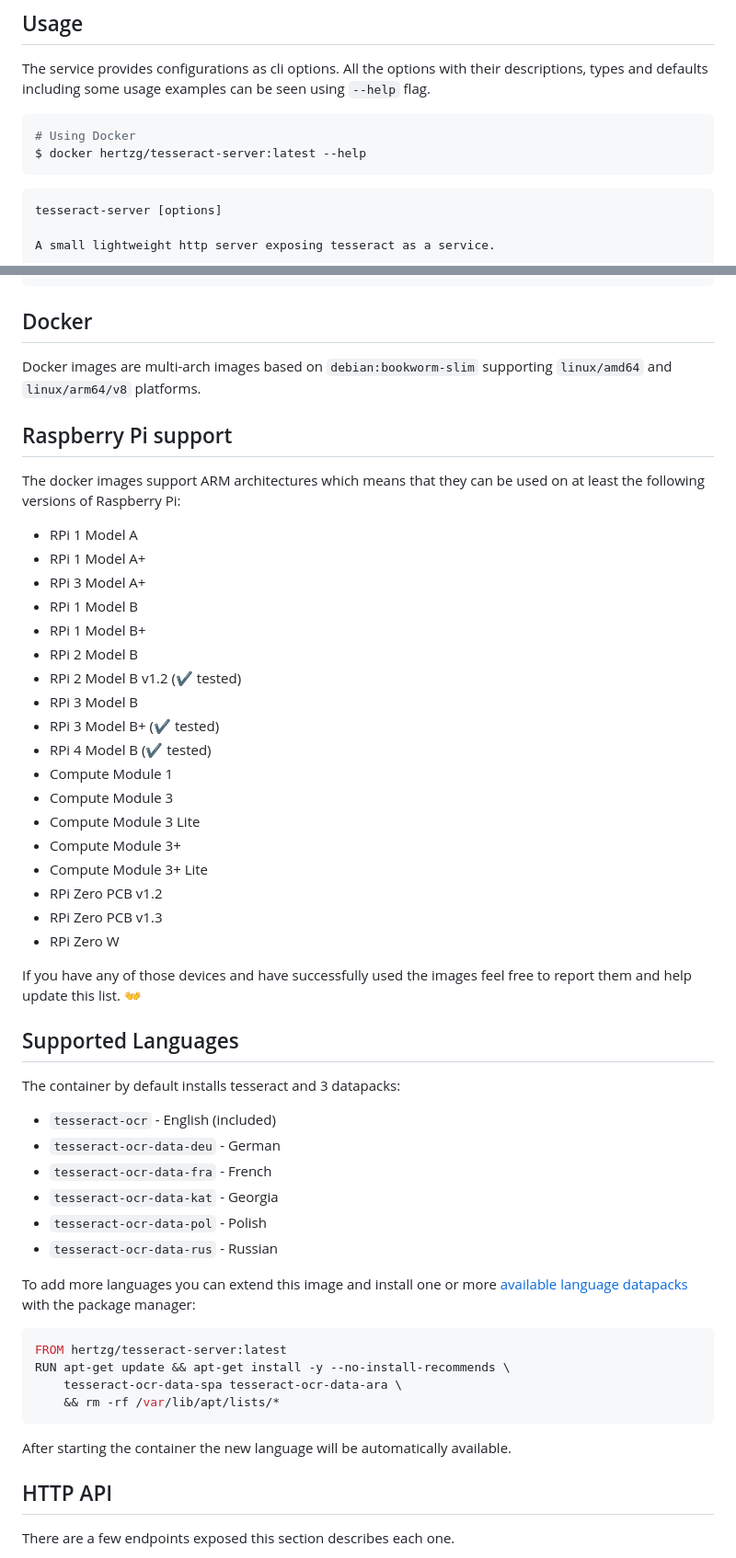
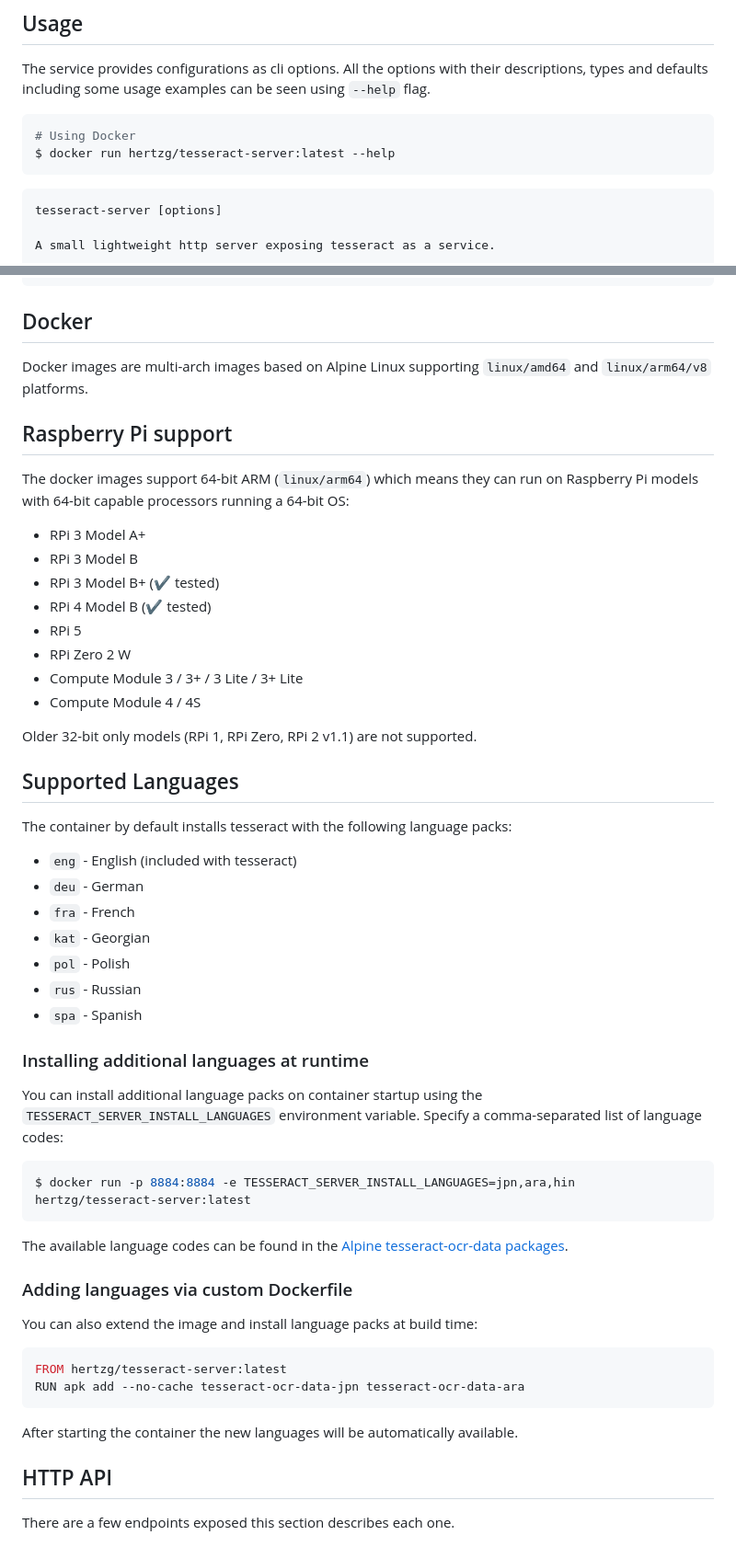
Before and after one commit to hertzg/tesseract-server, a Markdown page: README.md, 2 parts joined by grey strips. Shown at 92% size. Rendered like a GitHub page.

Commit message:
docs: update README for Alpine migration and runtime languages
- Update base image reference from Debian to Alpine
- Fix Raspberry Pi support list (remove unsupported 32-bit models)
- Document TESSERACT_SERVER_INSTALL_LANGUAGES env var
- Update Dockerfile examples to use apk
- Fix missing `run` in docker help command
- Remove prettier-ignore comments

````diff
--- a/README.md
+++ b/README.md
@@ -50,6 +44,6 @@ descriptions, types and defaults including some usage examples can be seen using
 ```shell script
 # Using Docker
-$ docker hertzg/tesseract-server:latest --help
+$ docker run hertzg/tesseract-server:latest --help
 ```
 
 ```text test-id="--help" test-param-columns="160"
@@ -91,62 +83,59 @@ References:
 ## Docker
 
-Docker images are multi-arch images based on `debian:bookworm-slim` supporting
+Docker images are multi-arch images based on Alpine Linux supporting
 `linux/amd64` and `linux/arm64/v8` platforms.
 
 ## Raspberry Pi support
 
-The docker images support ARM architectures which means that they can be used on
-at least the following versions of Raspberry Pi:
+The docker images support 64-bit ARM (`linux/arm64`) which means they can run on
+Raspberry Pi models with 64-bit capable processors running a 64-bit OS:
 
-- RPi 1 Model A
-- RPi 1 Model A+
 - RPi 3 Model A+
-- RPi 1 Model B
-- RPi 1 Model B+
-- RPi 2 Model B
-- RPi 2 Model B v1.2 (:heavy_check_mark: tested)
 - RPi 3 Model B
 - RPi 3 Model B+ (:heavy_check_mark: tested)
 - RPi 4 Model B (:heavy_check_mark: tested)
-- Compute Module 1
-- Compute Module 3
-- Compute Module 3 Lite
-- Compute Module 3+
-- Compute Module 3+ Lite
-- RPi Zero PCB v1.2
-- RPi Zero PCB v1.3
-- RPi Zero W
+- RPi 5
+- RPi Zero 2 W
+- Compute Module 3 / 3+ / 3 Lite / 3+ Lite
+- Compute Module 4 / 4S
 
-If you have any of those devices and have successfully used the images feel free
-to report them and help update this list. :open_hands:
+Older 32-bit only models (RPi 1, RPi Zero, RPi 2 v1.1) are not supported.
 
 ## Supported Languages
 
-The container by default installs tesseract and 3 datapacks:
+The container by default installs tesseract with the following language packs:
 
-- `tesseract-ocr` - English (included)
-- `tesseract-ocr-data-deu` - German
-- `tesseract-ocr-data-fra` - French
-- `tesseract-ocr-data-kat` - Georgia
-- `tesseract-ocr-data-pol` - Polish
-- `tesseract-ocr-data-rus` - Russian
+- `eng` - English (included with tesseract)
+- `deu` - German
+- `fra` - French
+- `kat` - Georgian
+- `pol` - Polish
+- `rus` - Russian
+- `spa` - Spanish
 
-To add more languages you can extend this image and install one or more
-[available language datapacks](https://packages.debian.org/bookworm/tesseract-ocr-all)
-with the package manager:
+### Installing additional languages at runtime
 
-<!-- prettier-ignore-start -->
+You can install additional language packs on container startup using the
+`TESSERACT_SERVER_INSTALL_LANGUAGES` environment variable. Specify a
+comma-separated list of language codes:
+
+```shell script
+$ docker run -p 8884:8884 -e TESSERACT_SERVER_INSTALL_LANGUAGES=jpn,ara,hin hertzg/tesseract-server:latest
+```
+
+The available language codes can be found in the
+[Alpine tesseract-ocr-data packages](https://pkgs.alpinelinux.org/packages?name=tesseract-ocr-data-*&branch=edge).
+
+### Adding languages via custom Dockerfile
+
+You can also extend the image and install language packs at build time:
 
 ```Dockerfile
 FROM hertzg/tesseract-server:latest
-RUN apt-get update && apt-get install -y --no-install-recommends \
-    tesseract-ocr-data-spa tesseract-ocr-data-ara \
-    && rm -rf /var/lib/apt/lists/*
+RUN apk add --no-cache tesseract-ocr-data-jpn tesseract-ocr-data-ara
 ```
 
-<!-- prettier-ignore-end -->
-
-After starting the container the new language will be automatically available.
+After starting the container the new languages will be automatically available.
 
 ## HTTP API
 
````
Also changed, not shown: other parts of README.md (+0 -20 lines).
